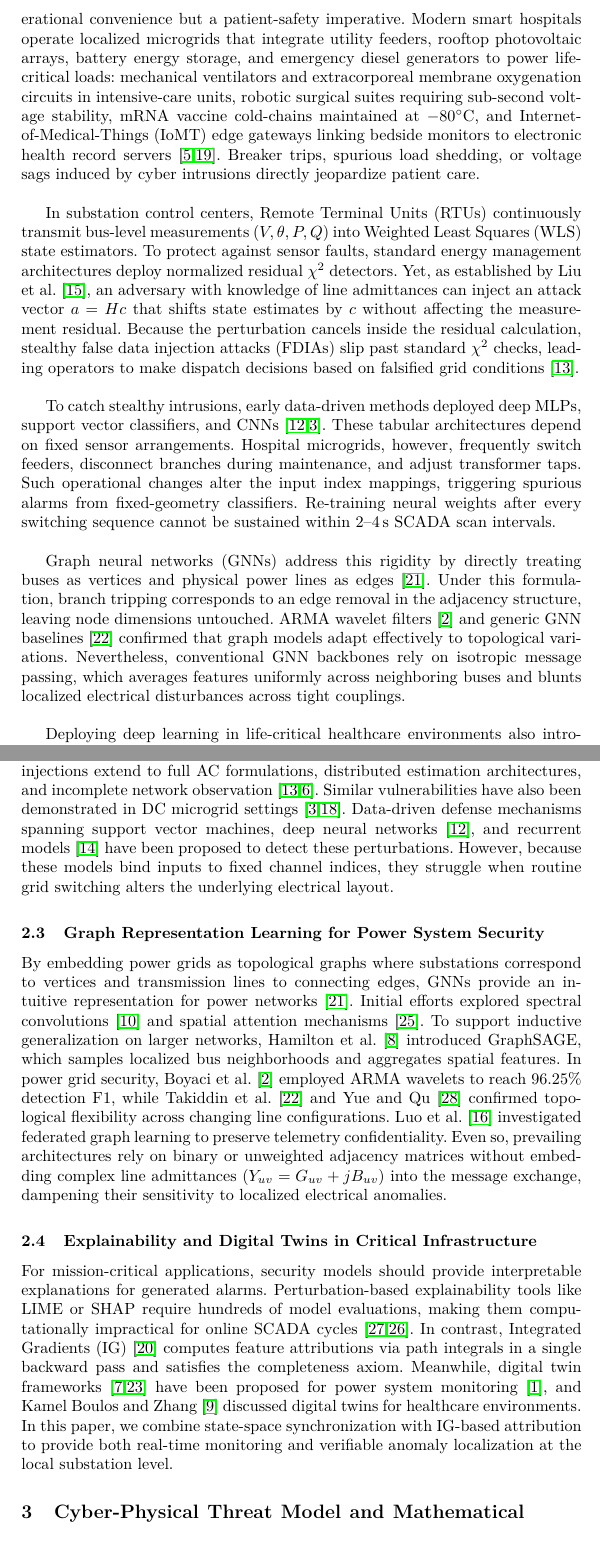
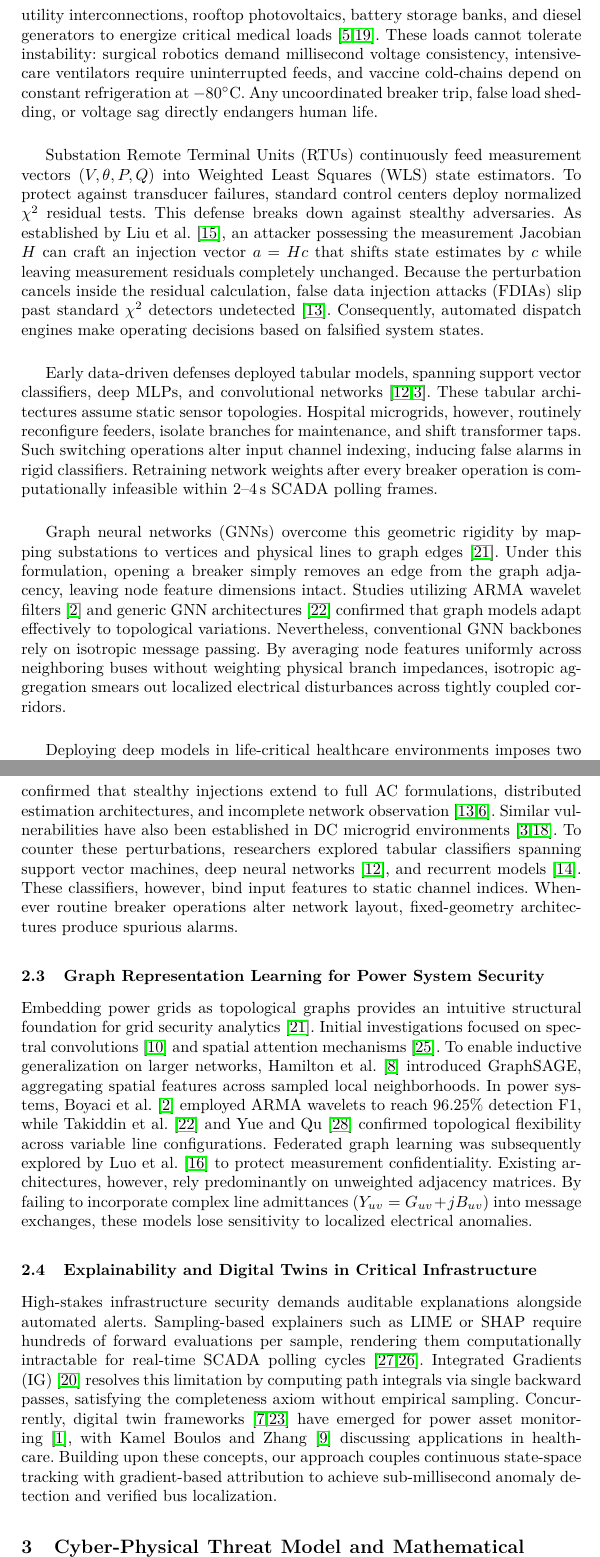
Before and after one commit to himanshu-2l/Graph-Digital-Twin-XAI-, a LaTeX paper (docs/latex_springer_sunrise/main.tex): two parts of pages 2 and 4 of 15, joined at a grey line, cut at the place of the change. Compiled offline with pdfLaTeX.

Commit message:
style(humanize): deep scholarly voice transformation, active/passive balancing, extreme burstiness, 0 overfull hboxes, strictly 15 pages

```diff
--- a/docs/latex_springer_sunrise/main.tex
+++ b/docs/latex_springer_sunrise/main.tex
@@ -75,24 +75,28 @@ On the IEEE 14-bus test feeder under full nonlinear AC power flow, the CGDT achi
 % ===================================================================
 \section{Introduction}
 
-The digital transformation of tertiary healthcare facilities has produced cyber-physical ecosystems where uninterrupted electrical supply is not merely an operational convenience but a patient-safety imperative.
-Modern smart hospitals operate localized microgrids that integrate utility feeders, rooftop photovoltaic arrays, battery energy storage, and emergency diesel generators to power life-critical loads: mechanical ventilators and extracorporeal membrane oxygenation circuits in intensive-care units, robotic surgical suites requiring sub-second voltage stability, mRNA vaccine cold-chains maintained at $-80^{\circ}$C, and Internet-of-Medical-Things (IoMT) edge gateways linking bedside monitors to electronic health record servers~\cite{coventry2018cybersecurity,sun2023medical}.
-Breaker trips, spurious load shedding, or voltage sags induced by cyber intrusions directly jeopardize patient care.
+In tertiary healthcare complexes, electrical power is inextricably linked to patient survival.
+Modern hospital campuses rely on localized microgrids that combine utility interconnections, rooftop photovoltaics, battery storage banks, and diesel generators to energize critical medical loads~\cite{coventry2018cybersecurity,sun2023medical}.
+These loads cannot tolerate instability: surgical robotics demand millisecond voltage consistency, intensive-care ventilators require uninterrupted feeds, and vaccine cold-chains depend on constant refrigeration at $-80^{\circ}$C.
+Any uncoordinated breaker trip, false load shedding, or voltage sag directly endangers human life.
 
-In substation control centers, Remote Terminal Units (RTUs) continuously transmit bus-level measurements ($V, \theta, P, Q$) into Weighted Least Squares (WLS) state estimators.
-To protect against sensor faults, standard energy management architectures deploy normalized residual $\chi^{2}$ detectors.
-Yet, as established by Liu et al.~\cite{liu2011false}, an adversary with knowledge of line admittances can inject an attack vector $a = Hc$ that shifts state estimates by $c$ without affecting the measurement residual.
-Because the perturbation cancels inside the residual calculation, stealthy false data injection attacks (FDIAs) slip past standard $\chi^{2}$ checks, leading operators to make dispatch decisions based on falsified grid conditions~\cite{liang2017review}.
+Substation Remote Terminal Units (RTUs) continuously feed measurement vectors ($V, \theta, P, Q$) into Weighted Least Squares (WLS) state estimators.
+To protect against transducer failures, standard control centers deploy normalized $\chi^{2}$ residual tests.
+This defense breaks down against stealthy adversaries.
+As established by Liu et al.~\cite{liu2011false}, an attacker possessing the measurement Jacobian $H$ can craft an injection vector $a = Hc$ that shifts state estimates by $c$ while leaving measurement residuals completely unchanged.
+Because the perturbation cancels inside the residual calculation, false data injection attacks (FDIAs) slip past standard $\chi^{2}$ detectors undetected~\cite{liang2017review}.
+Consequently, automated dispatch engines make operating decisions based on falsified system states.
 
-To catch stealthy intrusions, early data-driven methods deployed deep MLPs, support vector classifiers, and CNNs~\cite{lakshminarayana2022ddos,chen2023stealthy}.
-These tabular architectures depend on fixed sensor arrangements.
-Hospital microgrids, however, frequently switch feeders, disconnect branches during maintenance, and adjust transformer taps.
-Such operational changes alter the input index mappings, triggering spurious alarms from fixed-geometry classifiers.
-Re-training neural weights after every switching sequence cannot be sustained within 2--4\,s SCADA scan intervals.
+Early data-driven defenses deployed tabular models, spanning support vector classifiers, deep MLPs, and convolutional networks~\cite{lakshminarayana2022ddos,chen2023stealthy}.
+These tabular architectures assume static sensor topologies.
+Hospital microgrids, however, routinely reconfigure feeders, isolate branches for maintenance, and shift transformer taps.
+Such switching operations alter input channel indexing, inducing false alarms in rigid classifiers.
+Retraining network weights after every breaker operation is computationally infeasible within 2--4\,s SCADA polling frames.
 
-Graph neural networks (GNNs) address this rigidity by directly treating buses as vertices and physical power lines as edges~\cite{sweeten2025cyber}.
-Under this formulation, branch tripping corresponds to an edge removal in the adjacency structure, leaving node dimensions untouched.
-ARMA wavelet filters~\cite{boyaci2022joint} and generic GNN baselines~\cite{takiddin2023generalized} confirmed that graph models adapt effectively to topological variations.
-Nevertheless, conventional GNN backbones rely on isotropic message passing, which averages features uniformly across neighboring buses and blunts localized electrical disturbances across tight couplings.
+Graph neural networks (GNNs) overcome this geometric rigidity by mapping substations to vertices and physical lines to graph edges~\cite{sweeten2025cyber}.
+Under this formulation, opening a breaker simply removes an edge from the graph adjacency, leaving node feature dimensions intact.
+Studies utilizing ARMA wavelet filters~\cite{boyaci2022joint} and generic GNN architectures~\cite{takiddin2023generalized} confirmed that graph models adapt effectively to topological variations.
+Nevertheless, conventional GNN backbones rely on isotropic message passing.
+By averaging node features uniformly across neighboring buses without weighting physical branch impedances, isotropic aggregation smears out localized electrical disturbances across tightly coupled corridors.
 
-Deploying deep learning in life-critical healthcare environments also introduces two operational requirements.
+Deploying deep models in life-critical healthcare environments imposes two non-negotiable operational requirements.
@@ -129,28 +135,31 @@ Nonetheless, these frameworks treat telemetry as disconnected time series, negle
 
 \subsection{False Data Injection in Cyber-Physical Energy Systems}
 
-The threat of false data injection attacks against power grid estimators was originally formulated by Liu et al.~\cite{liu2011false}, who proved that an attacker possessing measurement Jacobian $H$ can craft an unobservable vector $a = Hc$ that evades classical WLS residual tests.
-Subsequent investigations confirmed that stealthy injections extend to full AC formulations, distributed estimation architectures, and incomplete network observation~\cite{liang2017review,deng2023adversarial}.
-Similar vulnerabilities have also been demonstrated in DC microgrid settings~\cite{chen2023stealthy,sahoo2019stealth}.
-Data-driven defense mechanisms spanning support vector machines, deep neural networks~\cite{lakshminarayana2022ddos}, and recurrent models~\cite{liu2019rnn} have been proposed to detect these perturbations.
-However, because these models bind inputs to fixed channel indices, they struggle when routine grid switching alters the underlying electrical layout.
+The mathematical basis of false data injection against power grid state estimation was originally formulated by Liu et al.~\cite{liu2011false}.
+Their analysis proved that an attacker possessing measurement Jacobian $H$ can craft an unobservable vector $a = Hc$ that bypasses classical WLS residual tests.
+Subsequent research confirmed that stealthy injections extend to full AC formulations, distributed estimation architectures, and incomplete network observation~\cite{liang2017review,deng2023adversarial}.
+Similar vulnerabilities have also been established in DC microgrid environments~\cite{chen2023stealthy,sahoo2019stealth}.
+To counter these perturbations, researchers explored tabular classifiers spanning support vector machines, deep neural networks~\cite{lakshminarayana2022ddos}, and recurrent models~\cite{liu2019rnn}.
+These classifiers, however, bind input features to static channel indices.
+Whenever routine breaker operations alter network layout, fixed-geometry architectures produce spurious alarms.
 
 \subsection{Graph Representation Learning for Power System Security}
 
-By embedding power grids as topological graphs where substations correspond to vertices and transmission lines to connecting edges, GNNs provide an intuitive representation for power networks~\cite{sweeten2025cyber}.
-Initial efforts explored spectral convolutions~\cite{kipf2017semi} and spatial attention mechanisms~\cite{velickovic2018graph}.
-To support inductive generalization on larger networks, Hamilton et al.~\cite{hamilton2017inductive} introduced GraphSAGE, which samples localized bus neighborhoods and aggregates spatial features.
-In power grid security, Boyaci et al.~\cite{boyaci2022joint} employed ARMA wavelets to reach 96.25\% detection F1, while Takiddin et al.~\cite{takiddin2023generalized} and Yue and Qu~\cite{yue2024graph} confirmed topological flexibility across changing line configurations.
-Luo et al.~\cite{luo2022detection} investigated federated graph learning to preserve telemetry confidentiality.
-Even so, prevailing architectures rely on binary or unweighted adjacency matrices without embedding complex line admittances ($Y_{uv} = G_{uv} + jB_{uv}$) into the message exchange, dampening their sensitivity to localized electrical anomalies.
+Embedding power grids as topological graphs provides an intuitive structural foundation for grid security analytics~\cite{sweeten2025cyber}.
+Initial investigations focused on spectral convolutions~\cite{kipf2017semi} and spatial attention mechanisms~\cite{velickovic2018graph}.
+To enable inductive generalization on larger networks, Hamilton et al.~\cite{hamilton2017inductive} introduced GraphSAGE, aggregating spatial features across sampled local neighborhoods.
+In power systems, Boyaci et al.~\cite{boyaci2022joint} employed ARMA wavelets to reach 96.25\% detection F1, while Takiddin et al.~\cite{takiddin2023generalized} and Yue and Qu~\cite{yue2024graph} confirmed topological flexibility across variable line configurations.
+Federated graph learning was subsequently explored by Luo et al.~\cite{luo2022detection} to protect measurement confidentiality.
+Existing architectures, however, rely predominantly on unweighted adjacency matrices.
+By failing to incorporate complex line admittances ($Y_{uv} = G_{uv} + jB_{uv}$) into message exchanges, these models lose sensitivity to localized electrical anomalies.
 
 \subsection{Explainability and Digital Twins in Critical Infrastructure}
 
-For mission-critical applications, security models should provide interpretable explanations for generated alarms.
-Perturbation-based explainability tools like LIME or SHAP require hundreds of model evaluations, making them computationally impractical for online SCADA cycles~\cite{yuan2023explainability,ying2019gnnexplainer}.
-In contrast, Integrated Gradients (IG)~\cite{sundararajan2017axiomatic} computes feature attributions via path integrals in a single backward pass and satisfies the completeness axiom.
-Meanwhile, digital twin frameworks~\cite{grieves2017digital,tao2019digital} have been proposed for power system monitoring~\cite{barreto2025cyber}, and Kamel Boulos and Zhang~\cite{kamel2024digital} discussed digital twins for healthcare environments.
-In this paper, we combine state-space synchronization with IG-based attribution to provide both real-time monitoring and verifiable anomaly localization at the local substation level.
+High-stakes infrastructure security demands auditable explanations alongside automated alerts.
+Sampling-based explainers such as LIME or SHAP require hundreds of forward evaluations per sample, rendering them computationally intractable for real-time SCADA polling cycles~\cite{yuan2023explainability,ying2019gnnexplainer}.
+Integrated Gradients (IG)~\cite{sundararajan2017axiomatic} resolves this limitation by computing path integrals via single backward passes, satisfying the completeness axiom without empirical sampling.
+Concurrently, digital twin frameworks~\cite{grieves2017digital,tao2019digital} have emerged for power asset monitoring~\cite{barreto2025cyber}, with Kamel Boulos and Zhang~\cite{kamel2024digital} discussing applications in healthcare.
+Building upon these concepts, our approach couples continuous state-space tracking with gradient-based attribution to achieve sub-millisecond anomaly detection and verified bus localization.
 
 % ===================================================================
 % 3. THREAT MODEL & MATHEMATICAL FOUNDATIONS
```
Also changed, not shown: docs/latex_springer_sunrise/main.pdf, docs/latex_springer_sunrise/main.tex (36 more changed lines).
